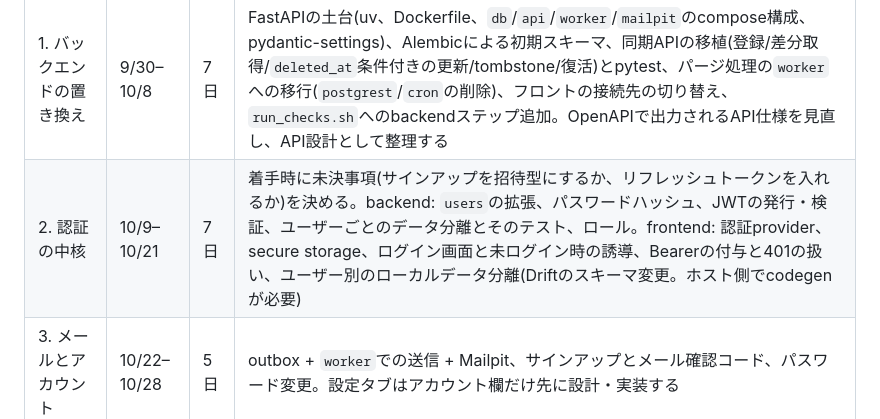
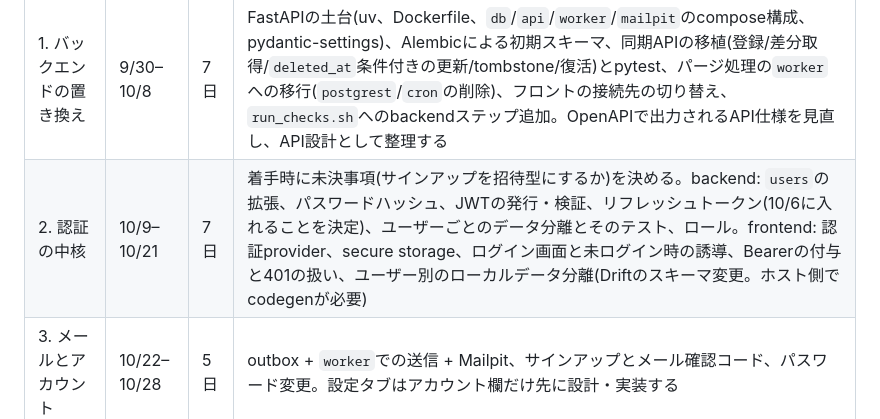
Before and after one commit to Yoshinori-Oda/osampo-tracker, a Markdown page: docs/plans/roadmap.md, the part around the change. Drawn GitHub-style.

```diff
--- a/docs/plans/roadmap.md
+++ b/docs/plans/roadmap.md
@@ -15,7 +15,7 @@
 | ブロック | 期間 | 日数 | 内容 |
 |---|---|---|---|
 | 1. バックエンドの置き換え | 9/30–10/8 | 7日 | FastAPIの土台(uv、Dockerfile、`db`/`api`/`worker`/`mailpit`のcompose構成、pydantic-settings)、Alembicによる初期スキーマ、同期APIの移植(登録/差分取得/`deleted_at`条件付きの更新/tombstone/復活)とpytest、パージ処理の`worker`への移行(`postgrest`/`cron`の削除)、フロントの接続先の切り替え、`run_checks.sh`へのbackendステップ追加。OpenAPIで出力されるAPI仕様を見直し、API設計として整理する |
-| 2. 認証の中核 | 10/9–10/21 | 7日 | 着手時に未決事項(サインアップを招待型にするか、リフレッシュトークンを入れるか)を決める。backend: `users`の拡張、パスワードハッシュ、JWTの発行・検証、ユーザーごとのデータ分離とそのテスト、ロール。frontend: 認証provider、secure storage、ログイン画面と未ログイン時の誘導、Bearerの付与と401の扱い、ユーザー別のローカルデータ分離(Driftのスキーマ変更。ホスト側でcodegenが必要) |
+| 2. 認証の中核 | 10/9–10/21 | 7日 | 着手時に未決事項(サインアップを招待型にするか)を決める。backend: `users`の拡張、パスワードハッシュ、JWTの発行・検証、リフレッシュトークン(10/6に入れることを決定)、ユーザーごとのデータ分離とそのテスト、ロール。frontend: 認証provider、secure storage、ログイン画面と未ログイン時の誘導、Bearerの付与と401の扱い、ユーザー別のローカルデータ分離(Driftのスキーマ変更。ホスト側でcodegenが必要) |
 | 3. メールとアカウント | 10/22–10/28 | 5日 | outbox + `worker`での送信 + Mailpit、サインアップとメール確認コード、パスワード変更。設定タブはアカウント欄だけ先に設計・実装する |
 | 予備・振り返り | 10/29 | 1日 | 「本案件の要件定義に持ち帰る観点」をまとめる |
 
```
Also changed, not shown: docs/plans/user-feature-plan.md (+12 -2 lines).
